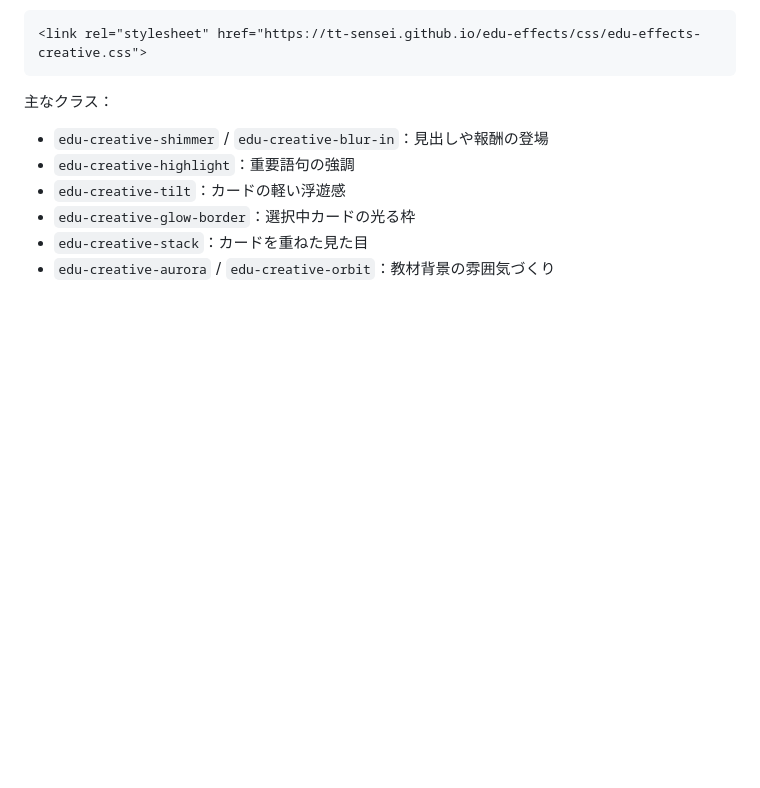
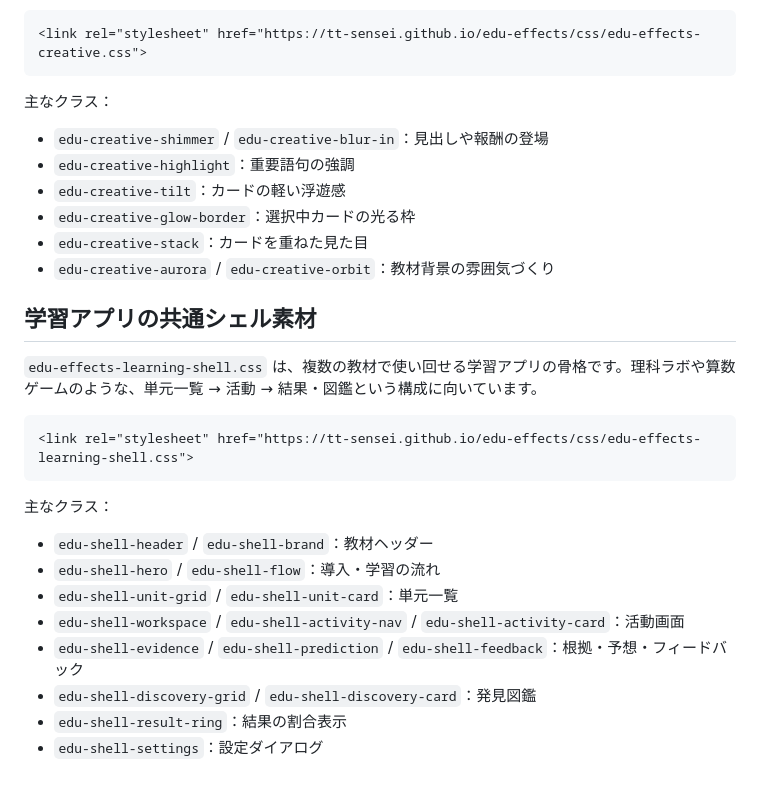
Before and after one commit to TT-sensei/edu-effects, a Markdown page: README.md, the part around the change. Rendered like a GitHub page; blank space fills up the shorter version.

Commit message:
Document learning shell materials

```diff
--- a/README.md
+++ b/README.md
@@ -328,3 +328,24 @@ edu-decorations-advanced.cssには、教材のテーマをはっきり分ける
 - `edu-creative-glow-border`：選択中カードの光る枠
 - `edu-creative-stack`：カードを重ねた見た目
 - `edu-creative-aurora` / `edu-creative-orbit`：教材背景の雰囲気づくり
+
+
+
+## 学習アプリの共通シェル素材
+
+`edu-effects-learning-shell.css` は、複数の教材で使い回せる学習アプリの骨格です。理科ラボや算数ゲームのような、単元一覧 → 活動 → 結果・図鑑という構成に向いています。
+
+~~~html
+<link rel="stylesheet" href="https://tt-sensei.github.io/edu-effects/css/edu-effects-learning-shell.css">
+~~~
+
+主なクラス：
+
+- `edu-shell-header` / `edu-shell-brand`：教材ヘッダー
+- `edu-shell-hero` / `edu-shell-flow`：導入・学習の流れ
+- `edu-shell-unit-grid` / `edu-shell-unit-card`：単元一覧
+- `edu-shell-workspace` / `edu-shell-activity-nav` / `edu-shell-activity-card`：活動画面
+- `edu-shell-evidence` / `edu-shell-prediction` / `edu-shell-feedback`：根拠・予想・フィードバック
+- `edu-shell-discovery-grid` / `edu-shell-discovery-card`：発見図鑑
+- `edu-shell-result-ring`：結果の割合表示
+- `edu-shell-settings`：設定ダイアログ
```
